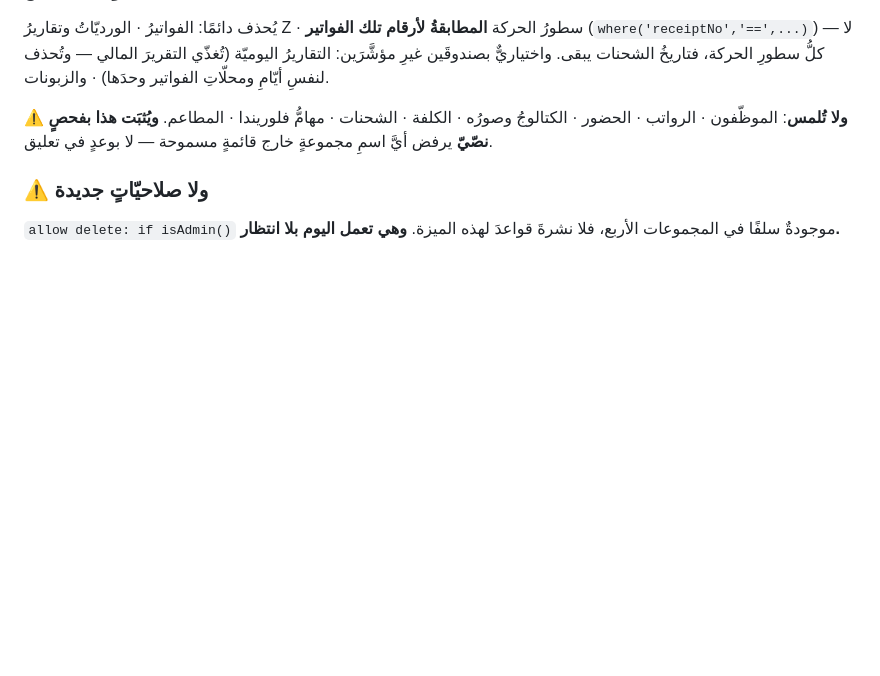
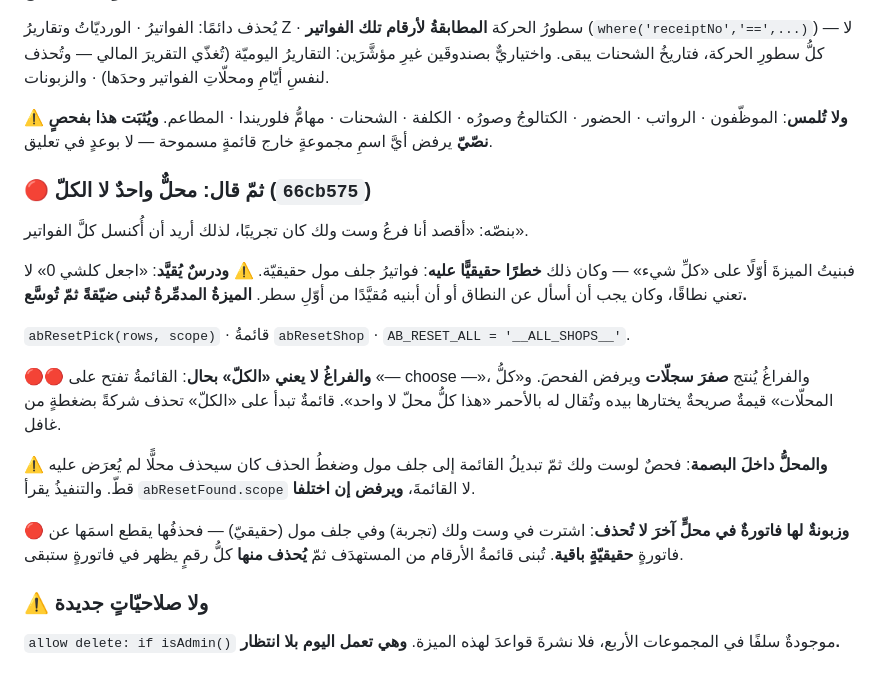
Before and after one commit to tihou74/attendnce-, a Markdown page: .kiro/steering/abaya-pos.md, the part around the change. GitHub-like rendering; blank space fills up the shorter version.

```diff
--- a/.kiro/steering/abaya-pos.md
+++ b/.kiro/steering/abaya-pos.md
@@ -520,6 +520,28 @@ if (fils(cash) + fils(card) !== fils(total)) { ... }
 مهامُّ فلوريندا · المطاعم. **ويُثبَت هذا بفحصٍ نصّيّ** يرفض أيَّ اسمِ مجموعةٍ خارج
 قائمةٍ مسموحة — لا بوعدٍ في تعليق.
 
+### 🔴 ثمّ قال: **محلٌّ واحدٌ لا الكلّ** (`66cb575`)
+
+بنصّه: «أقصد أنا فرعُ وست ولك كان تجريبًا، لذلك أريد أن أُكنسل كلَّ الفواتير».
+
+فبنيتُ الميزةَ أوّلًا على «كلِّ شيء» — وكان ذلك **خطرًا حقيقيًّا عليه**: فواتيرُ جلف
+مول حقيقيّة. ⚠️ **ودرسٌ يُقيَّد**: «اجعل كلشي 0» لا تعني نطاقًا، وكان يجب أن أسأل عن
+النطاق أو أن أبنيه مُقيَّدًا من أوّلِ سطر. **الميزةُ المدمِّرةُ تُبنى ضيّقةً ثمّ تُوسَّع.**
+
+`abResetPick(rows, scope)` · قائمةُ `abResetShop` · `AB_RESET_ALL = '__ALL_SHOPS__'`.
+
+🔴🔴 **والفراغُ لا يعني «الكلّ» بحال**: القائمةُ تفتح على «— choose —»، والفراغُ يُنتج
+**صفرَ سجلّات** ويرفض الفحصَ. و«كلُّ المحلّات» قيمةٌ صريحةٌ يختارها بيده وتُقال له
+بالأحمر «هذا كلُّ محلّ لا واحد». قائمةٌ تبدأ على «الكلّ» تحذف شركةً بضغطةٍ من غافل.
+
+⚠️ **والمحلُّ داخلَ البصمة**: فحصٌ لوست ولك ثمّ تبديلُ القائمة إلى جلف مول وضغطُ
+الحذف كان سيحذف محلًّا لم يُعرَض عليه قطّ. والتنفيذُ يقرأ `abResetFound.scope` لا
+القائمةَ، **ويرفض إن اختلفا**.
+
+🔴 **وزبونةٌ لها فاتورةٌ في محلٍّ آخرَ لا تُحذف**: اشترت في وست ولك (تجربة) وفي جلف
+مول (حقيقيّ) — فحذفُها يقطع اسمَها عن فاتورةٍ **حقيقيّةٍ باقية**. تُبنى قائمةُ
+الأرقام من المستهدَف ثمّ **يُحذف منها** كلُّ رقمٍ يظهر في فاتورةٍ ستبقى.
+
 ### ⚠️ ولا صلاحيّاتٍ جديدة
 
 `allow delete: if isAdmin()` موجودةٌ سلفًا في المجموعات الأربع، فلا نشرةَ قواعدَ
```
Also changed, not shown: .kiro/steering/tech.md (+29 -0 lines).
